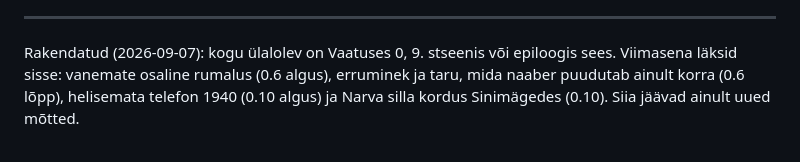
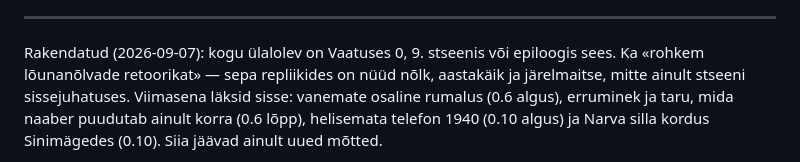
Before and after one commit to anttilinno/raamat, a Markdown page: ideed.md, the part around the change. Drawn GitHub-style.

```diff
--- a/ideed.md
+++ b/ideed.md
@@ -69,6 +69,8 @@ Seosed:
 ---
 
 Rakendatud (2026-09-07): kogu ülalolev on Vaatuses 0, 9. stseenis või epiloogis sees.
+Ka «rohkem lõunanõlvade retoorikat» — sepa repliikides on nüüd nõlk, aastakäik ja
+järelmaitse, mitte ainult stseeni sissejuhatuses.
 Viimasena läksid sisse: vanemate osaline rumalus (0.6 algus), erruminek ja taru,
 mida naaber puudutab ainult korra (0.6 lõpp), helisemata telefon 1940 (0.10 algus)
 ja Narva silla kordus Sinimägedes (0.10). Siia jäävad ainult uued mõtted.
```
Also changed, not shown: Vaatus II - Blingimine ja varustamine.md (+8 -6 lines).
